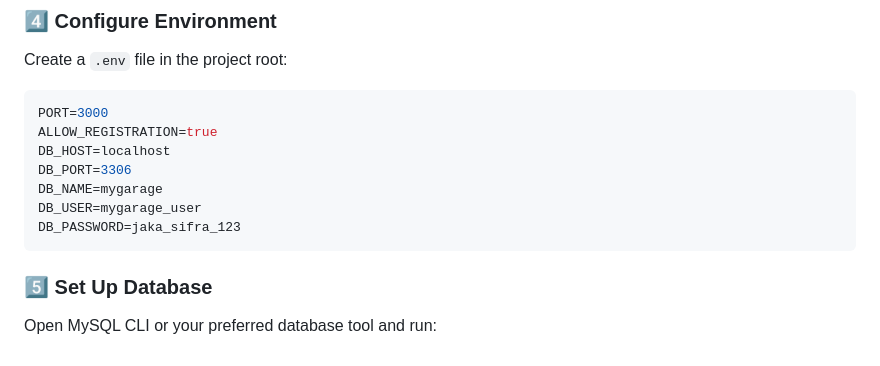
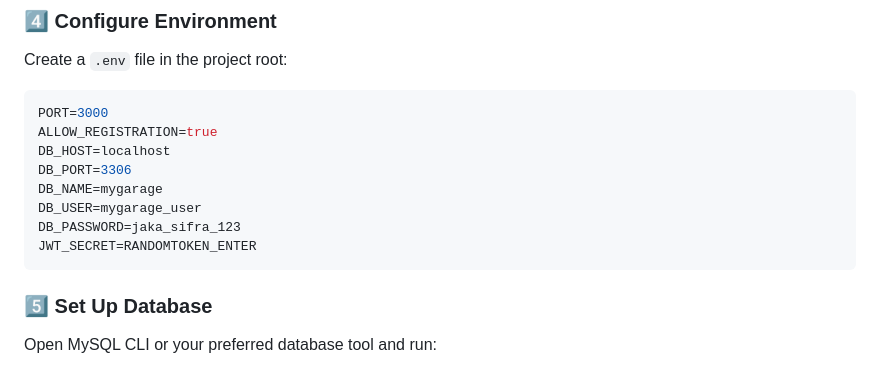
Before and after one commit to alokynNN/mygarage-server, a Markdown page: README.md, the part around the change. GitHub-like rendering.

````diff
--- a/README.md
+++ b/README.md
@@ -67,6 +67,7 @@ DB_PORT=3306
 DB_NAME=mygarage
 DB_USER=mygarage_user
 DB_PASSWORD=jaka_sifra_123
+JWT_SECRET=RANDOMTOKEN_ENTER
 ```
 
 ### 5️⃣ Set Up Database
````
